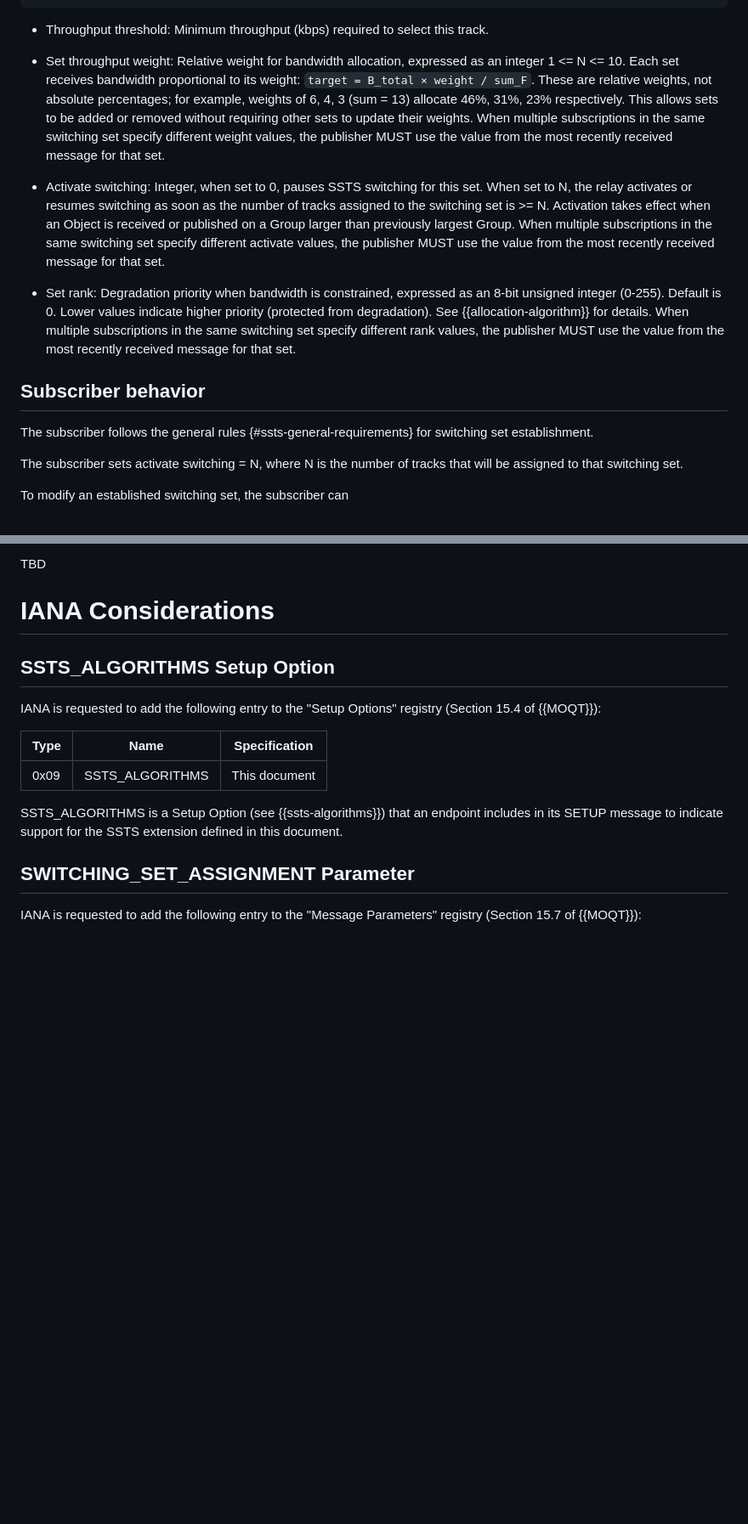
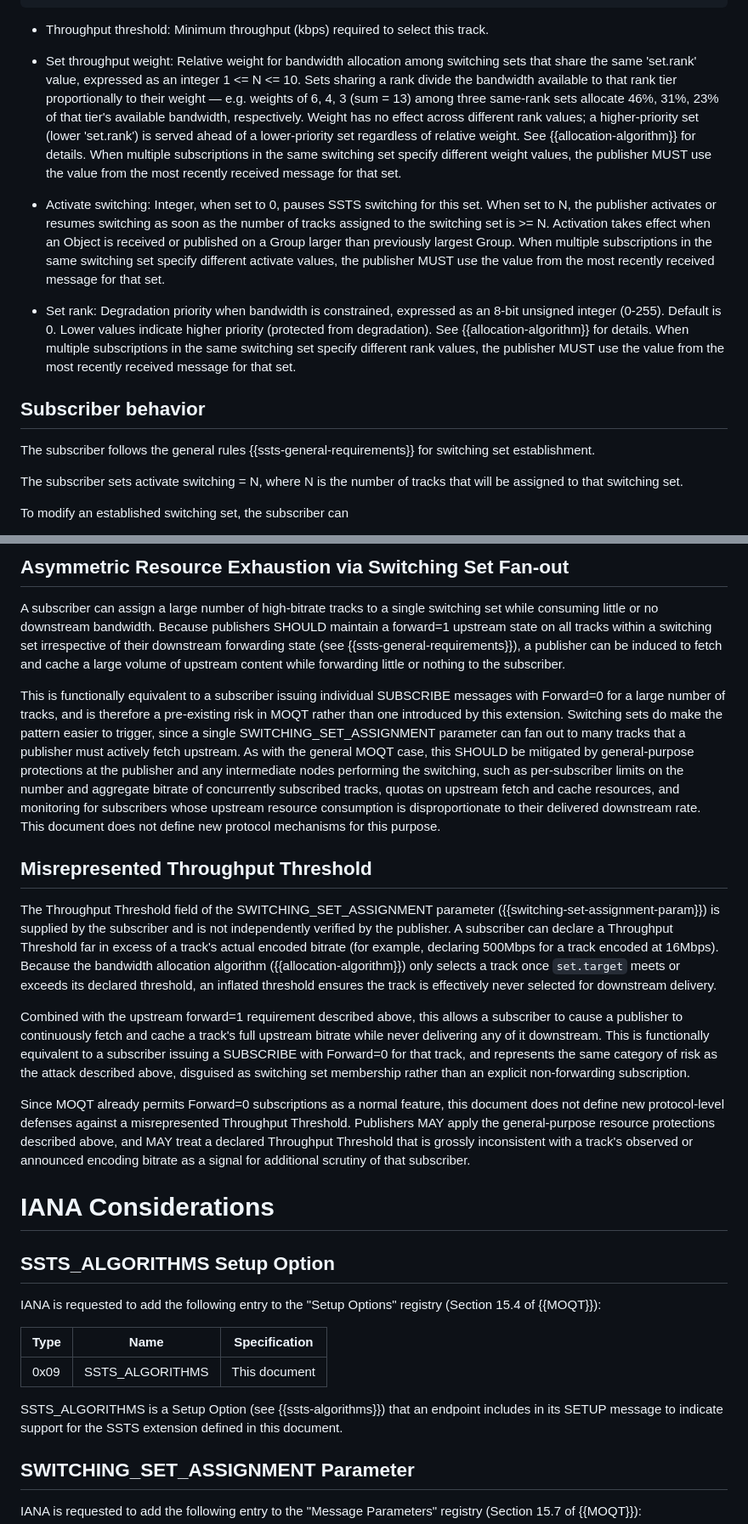
Before and after one commit to wilaw/moqt-ssts, a Markdown page: draft-wilaw-moq-moqt-ssts.md, 2 parts joined by grey strips. Shown at 85% size. Drawn GitHub-style; blank space fills up the shorter version.

```diff
--- a/draft-wilaw-moq-moqt-ssts.md
+++ b/draft-wilaw-moq-moqt-ssts.md
@@ -156,18 +156,20 @@ SWITCHING_SET_ASSIGNMENT {
 
 * Throughput threshold: Minimum throughput (kbps) required to select this track.
 
-* Set throughput weight: Relative weight for bandwidth allocation, expressed as an
-  integer 1 <= N <= 10. Each set receives bandwidth proportional to its weight:
-  `target = B_total × weight / sum_F`. These are relative weights, not absolute
-  percentages; for example, weights of 6, 4, 3 (sum = 13) allocate 46%, 31%, 23%
-  respectively. This allows sets to be added or removed without requiring other sets to
-  update their weights. When multiple subscriptions in the same switching set specify
-  different weight values, the publisher MUST use the value from the most recently received
-  message for that set.
+* Set throughput weight: Relative weight for bandwidth allocation among switching sets
+  that share the same 'set.rank' value, expressed as an integer 1 <= N <= 10. Sets
+  sharing a rank divide the bandwidth available to that rank tier proportionally to
+  their weight — e.g. weights of 6, 4, 3 (sum = 13) among three same-rank sets allocate
+  46%, 31%, 23% of that tier's available bandwidth, respectively. Weight has no effect
+  across different rank values; a higher-priority set (lower 'set.rank') is served
+  ahead of a lower-priority set regardless of relative weight. See
+  {{allocation-algorithm}} for details. When multiple subscriptions in the same
+  switching set specify different weight values, the publisher MUST use the value from
+  the most recently received message for that set.
 
 * Activate switching: Integer, when set to 0, pauses SSTS switching for this set. When set
-  to N, the relay activates or resumes switching as soon as the number of tracks assigned to
-  the switching set is >= N.  Activation takes effect when an Object is received or published
+  to N, the publisher activates or resumes switching as soon as the number of tracks assigned to
+  the switching set is >= N. Activation takes effect when an Object is received or published
   on a Group larger than previously largest Group. When multiple subscriptions in the same
   switching set specify different activate values, the publisher MUST use the value from the
   most recently received message for that set.
@@ -180,7 +182,7 @@ SWITCHING_SET_ASSIGNMENT {
 
 ## Subscriber behavior
 
-The subscriber follows the general rules {#ssts-general-requirements} for switching set establishment.
+The subscriber follows the general rules {{ssts-general-requirements}} for switching set establishment.
 
 The subscriber sets activate switching = N, where N is the number of tracks that will be assigned to that
 switching set.
@@ -260,5 +302,52 @@ lower-priority sets receive less than their target or nothing.
 
-TBD
+## Asymmetric Resource Exhaustion via Switching Set Fan-out
+A subscriber can assign a large number of high-bitrate tracks to a single
+switching set while consuming little or no downstream bandwidth. Because
+publishers SHOULD maintain a forward=1 upstream state on all tracks within a
+switching set irrespective of their downstream forwarding state (see
+{{ssts-general-requirements}}), a publisher can be induced to fetch and cache
+a large volume of upstream content while forwarding little or nothing to the
+subscriber.
+
+This is functionally equivalent to a subscriber issuing individual SUBSCRIBE
+messages with Forward=0 for a large number of tracks, and is therefore a
+pre-existing risk in MOQT rather than one introduced by this extension.
+Switching sets do make the pattern easier to trigger, since a single
+SWITCHING_SET_ASSIGNMENT parameter can fan out to many tracks that a
+publisher must actively fetch upstream. As with the general MOQT case, this
+SHOULD be mitigated by general-purpose protections at the publisher and any
+intermediate nodes performing the switching, such as per-subscriber limits on
+the number and aggregate bitrate of concurrently subscribed tracks, quotas on
+upstream fetch and cache resources, and monitoring for subscribers whose
+upstream resource consumption is disproportionate to their delivered
+downstream rate. This document does not define new protocol mechanisms for
+this purpose.
+
+## Misrepresented Throughput Threshold
+The Throughput Threshold field of the SWITCHING_SET_ASSIGNMENT parameter
+({{switching-set-assignment-param}}) is supplied by the subscriber and is not
+independently verified by the publisher. A subscriber can declare a
+Throughput Threshold far in excess of a track's actual encoded bitrate (for
+example, declaring 500Mbps for a track encoded at 16Mbps). Because the
+bandwidth allocation algorithm ({{allocation-algorithm}}) only selects a
+track once `set.target` meets or exceeds its declared threshold, an
+inflated threshold ensures the track is effectively never selected for
+downstream delivery.
+
+Combined with the upstream forward=1 requirement described above, this
+allows a subscriber to cause a publisher to continuously fetch and cache a
+track's full upstream bitrate while never delivering any of it downstream.
+This is functionally equivalent to a subscriber issuing a SUBSCRIBE with
+Forward=0 for that track, and represents the same category of risk as the
+attack described above, disguised as switching set membership rather than an
+explicit non-forwarding subscription.
+
+Since MOQT already permits Forward=0 subscriptions as a normal feature, this
+document does not define new protocol-level defenses against a
+misrepresented Throughput Threshold. Publishers MAY apply the general-purpose
+resource protections described above, and MAY treat a declared Throughput
+Threshold that is grossly inconsistent with a track's observed or announced
+encoding bitrate as a signal for additional scrutiny of that subscriber.
 
 # IANA Considerations
 
```
Also changed, not shown: other parts of draft-wilaw-moq-moqt-ssts.md (+61 -23 lines).
